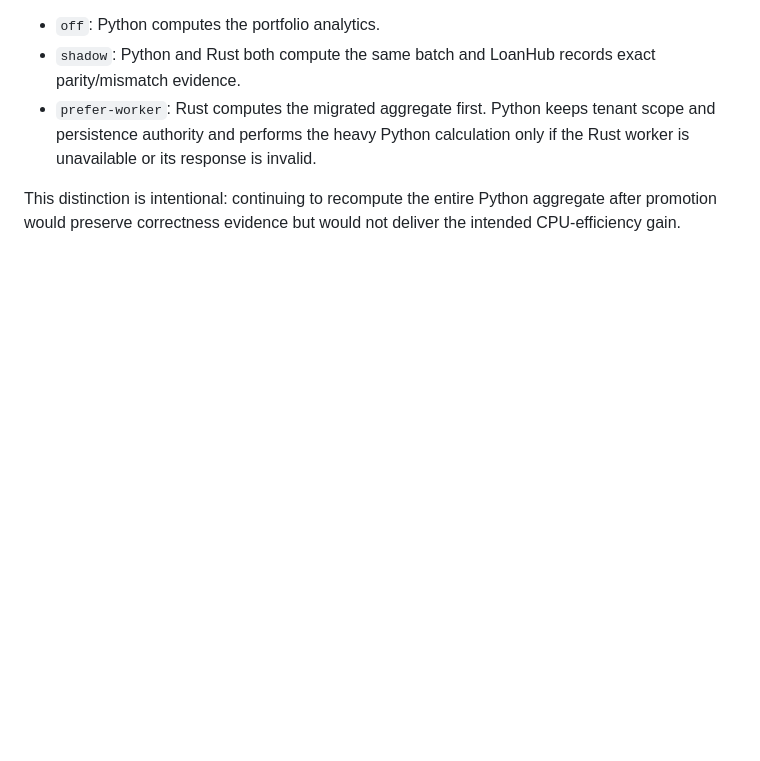
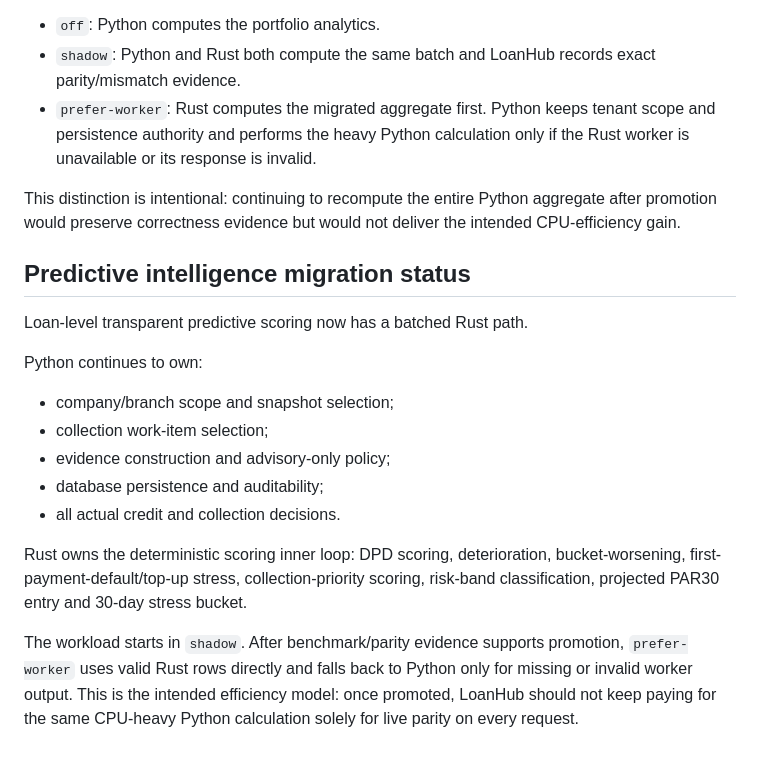
Before and after one commit to ithute-stak/LoanHub, a Markdown page: docs/POLYGLOT_SERVICE_MIGRATION.md, the part around the change. Drawn GitHub-style; blank space fills up the shorter version.

Commit message:
Document predictive Rust ownership and promotion model

```diff
--- a/docs/POLYGLOT_SERVICE_MIGRATION.md
+++ b/docs/POLYGLOT_SERVICE_MIGRATION.md
@@ -71,3 +71,25 @@ exposure and CDAS exposure in one cross-process request.
 This distinction is intentional: continuing to recompute the entire Python aggregate
 after promotion would preserve correctness evidence but would not deliver the intended
 CPU-efficiency gain.
+
+
+## Predictive intelligence migration status
+
+Loan-level transparent predictive scoring now has a batched Rust path.
+
+Python continues to own:
+- company/branch scope and snapshot selection;
+- collection work-item selection;
+- evidence construction and advisory-only policy;
+- database persistence and auditability;
+- all actual credit and collection decisions.
+
+Rust owns the deterministic scoring inner loop: DPD scoring, deterioration,
+bucket-worsening, first-payment-default/top-up stress, collection-priority scoring,
+risk-band classification, projected PAR30 entry and 30-day stress bucket.
+
+The workload starts in `shadow`. After benchmark/parity evidence supports promotion,
+`prefer-worker` uses valid Rust rows directly and falls back to Python only for
+missing or invalid worker output. This is the intended efficiency model: once promoted,
+LoanHub should not keep paying for the same CPU-heavy Python calculation solely for
+live parity on every request.
```
